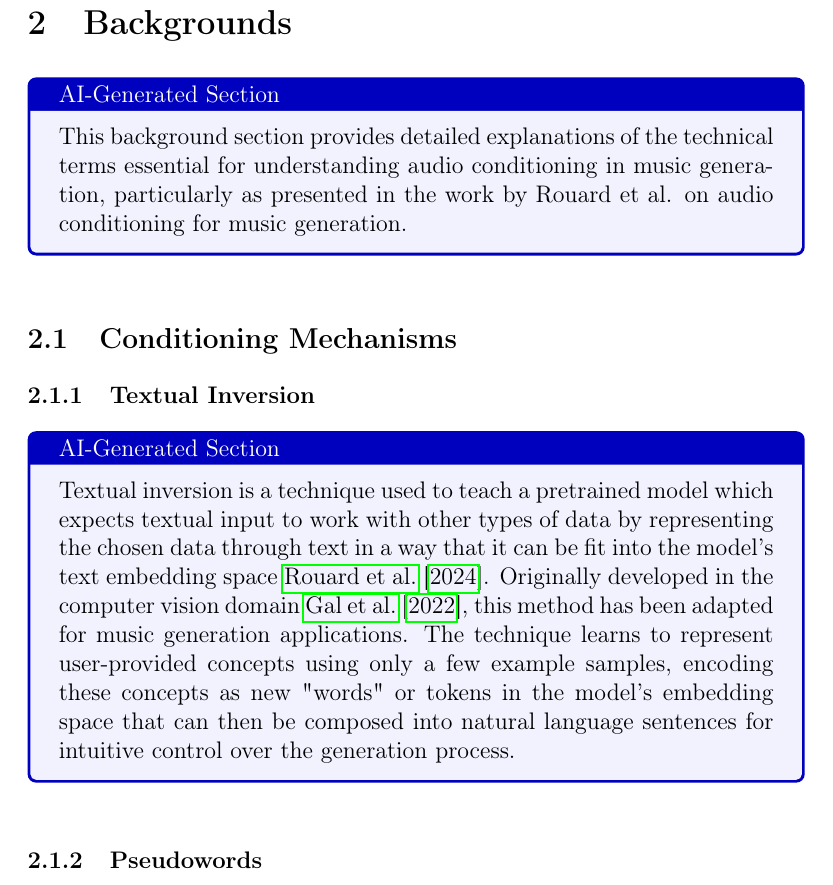
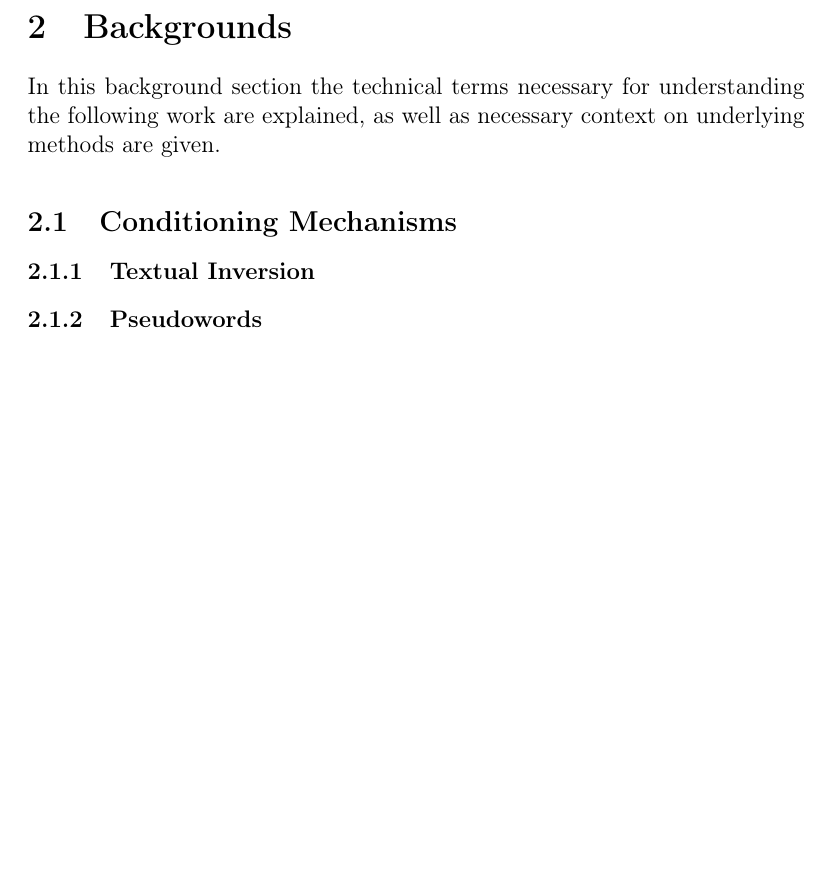
Before and after one commit to felkru/proseminar_musicstyle, a LaTeX document (latex/template.tex): part of page 6 of 25, cut so that both start at the same text, the shorter picture padded with empty space. Compiled offline with pdfLaTeX.

```diff
--- a/latex/template.tex
+++ b/latex/template.tex
@@ -182,15 +182,12 @@
 
 
 
-\begin{aigen}
-This background section provides detailed explanations of the technical terms essential for understanding audio conditioning in music generation, particularly as presented in the work by Rouard et al. on audio conditioning for music generation.
-\end{aigen}
+In this background section the technical terms necessary for understanding the following work are explained, as well as necessary context on underlying methods are given.
+
 \subsection{Conditioning Mechanisms}
 
-\subsubsection{Textual Inversion}
-\begin{aigen}
-Textual inversion is a technique used to teach a pretrained model which expects textual input to work with other types of data by representing the chosen data through text in a way that it can be fit into the model's text embedding space \cite{rouardAudioConditioningMusic2024}. Originally developed in the computer vision domain \cite{galImageWorthOne2022}, this method has been adapted for music generation applications. The technique learns to represent user-provided concepts using only a few example samples, encoding these concepts as new "words" or tokens in the model's embedding space that can then be composed into natural language sentences for intuitive control over the generation process.
-\end{aigen}
+\subsubsection{Textual Inversion}\label{sec:textualInversion}
+
 \subsubsection{Pseudowords}\label{sec:pseudowords}
 \begin{aigen}
 Pseudowords are artificial tokens created through textual inversion that represent specific concepts, styles, or characteristics not explicitly present in the original training vocabulary. In the context of music generation, pseudowords can encode particular musical styles, instruments, or compositional techniques that may not have been adequately represented in the original training data. These pseudowords function as learned representations that can be seamlessly integrated into text prompts to achieve more precise control over the generated music.
```
Also changed, not shown: latex/template.tex (4 more changed lines).
